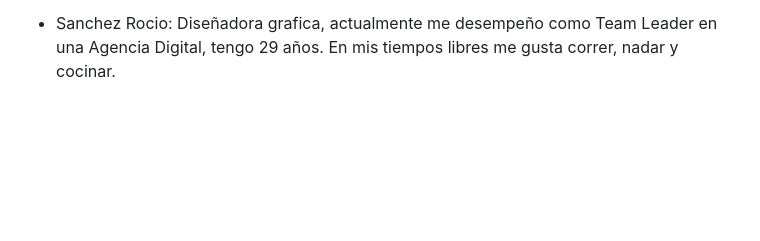
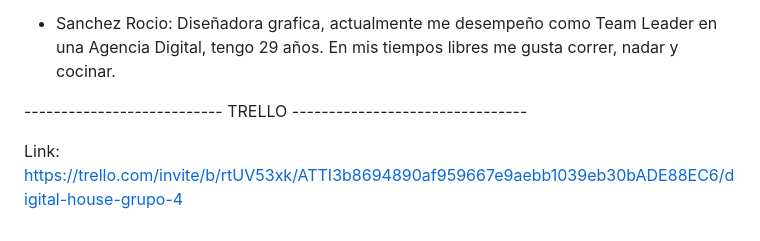
Before and after one commit to MarianGom/Grupo4_CandyShop, a Markdown page: README.md, the part around the change. Rendered like a GitHub page; blank space fills up the shorter version.

Commit message:
[EDIT] Link de Trello

```diff
--- a/README.md
+++ b/README.md
@@ -67,3 +67,8 @@ Paleta de colores:
 
 
   - Sanchez Rocio: Diseñadora grafica, actualmente me desempeño como Team Leader en una Agencia Digital, tengo 29 años. En mis tiempos libres me gusta correr, nadar y cocinar.
+
+
+--------------------------- TRELLO --------------------------------
+
+Link: https://trello.com/invite/b/rtUV53xk/ATTI3b8694890af959667e9aebb1039eb30bADE88EC6/digital-house-grupo-4
```
